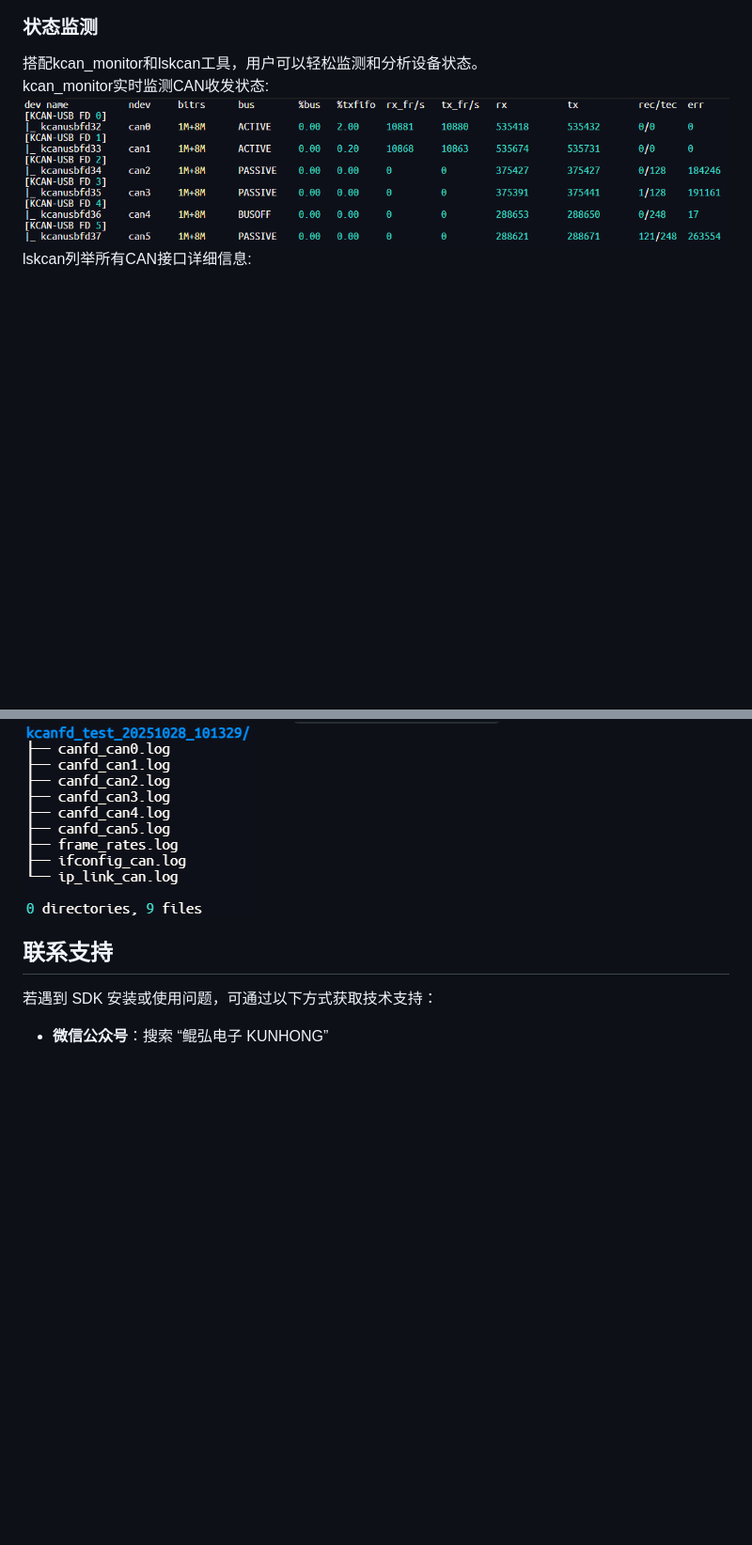
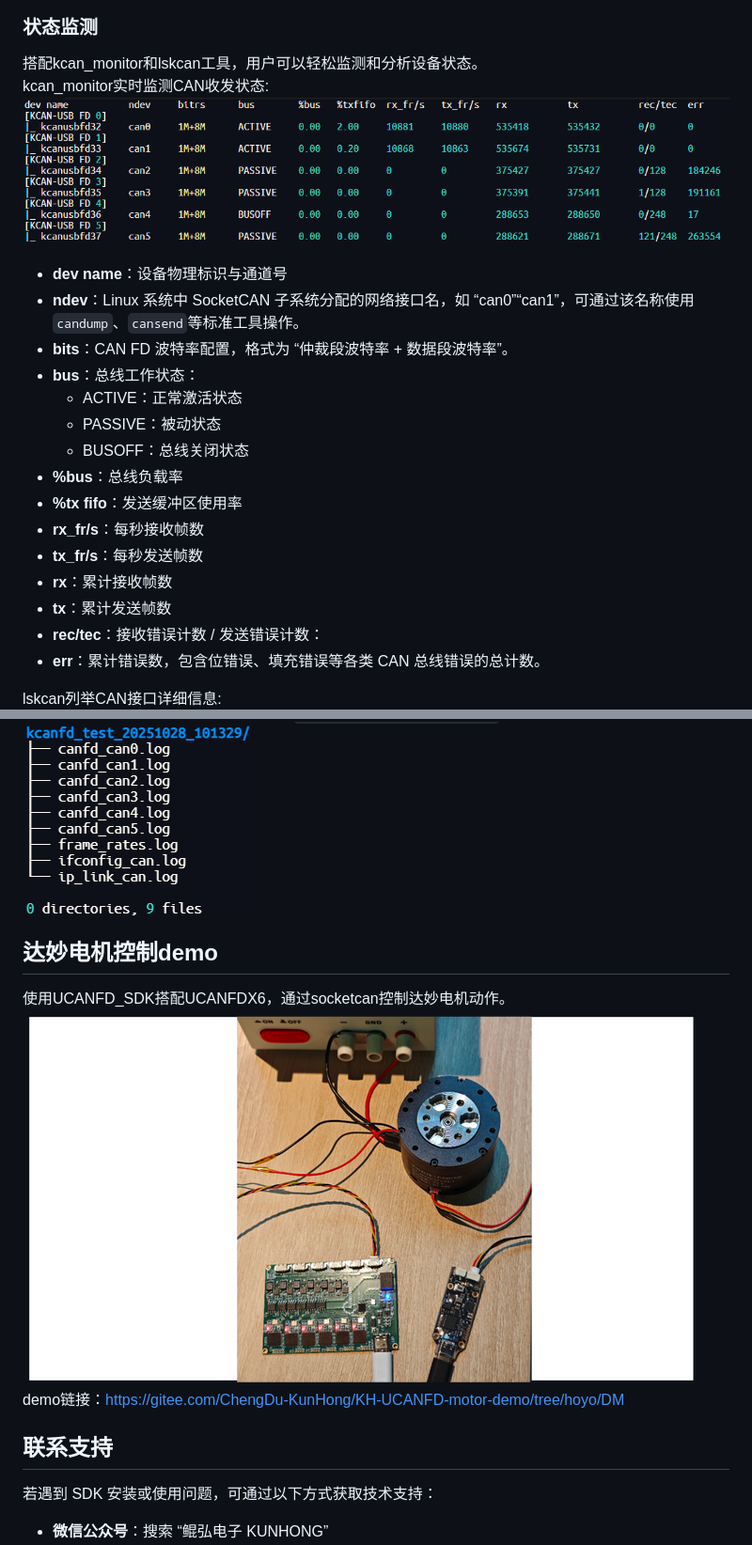
Before and after one commit to kunhong-elec/KH-UCANFD-Linux-SDK, a Markdown page: README.md, 2 parts joined by grey strips. Shown at 94% size. GitHub-like rendering; pictures changed too: images/damiao.png (added); blank space fills up the shorter version.

```diff
--- a/README.md
+++ b/README.md
@@ -27,5 +28,21 @@ SDK 支持鲲弘 CAN FD 系列硬件设备，已通过实测验证的典型型
 搭配kcan_monitor和lskcan工具，用户可以轻松监测和分析设备状态。
 kcan_monitor实时监测CAN收发状态:
 ![监视器演示](images/monitor.png)
-lskcan列举所有CAN接口详细信息:
+- **dev name**：设备物理标识与通道号
+- **ndev**：Linux 系统中 SocketCAN 子系统分配的网络接口名，如 “can0”“can1”，可通过该名称使用`candump`、`cansend`等标准工具操作。
+- **bits**：CAN FD 波特率配置，格式为 “仲裁段波特率 + 数据段波特率”。
+- **bus**：总线工作状态：
+  - ACTIVE：正常激活状态
+  - PASSIVE：被动状态
+  - BUSOFF：总线关闭状态
+- **%bus**：总线负载率
+- **%tx fifo**：发送缓冲区使用率
+- **rx_fr/s**：每秒接收帧数
+- **tx_fr/s**：每秒发送帧数
+- **rx**：累计接收帧数
+- **tx**：累计发送帧数
+- **rec/tec**：接收错误计数 / 发送错误计数：
+- **err**：累计错误数，包含位错误、填充错误等各类 CAN 总线错误的总计数。
+
+lskcan列举CAN接口详细信息:
 ![列表信息演示](images/lskcan.png)
@@ -127,6 +146,10 @@ sudo kcanfd_test.sh -c 2 -b 500000 -d 4000000 -t 500000
 **补充**：测试日志默认保存在当前目录（如`kcanfd_test_20251028_101329`），可查看日志排查具体错误。
 ![测试日志目录结构](images/lstree.png)
 
+## 达妙电机控制demo
+使用UCANFD_SDK搭配UCANFDX6，通过socketcan控制达妙电机动作。
+![达妙电机](images/damiao.png)
+demo链接：https://gitee.com/ChengDu-KunHong/KH-UCANFD-motor-demo/tree/hoyo/DM
 
 ## 联系支持
 若遇到 SDK 安装或使用问题，可通过以下方式获取技术支持：
```
Also changed, not shown: other parts of README.md (+14 -11 lines), images/ipdlinkshow.png (added), images/lsmod.png (added), images/lsusb-t.png (added).
